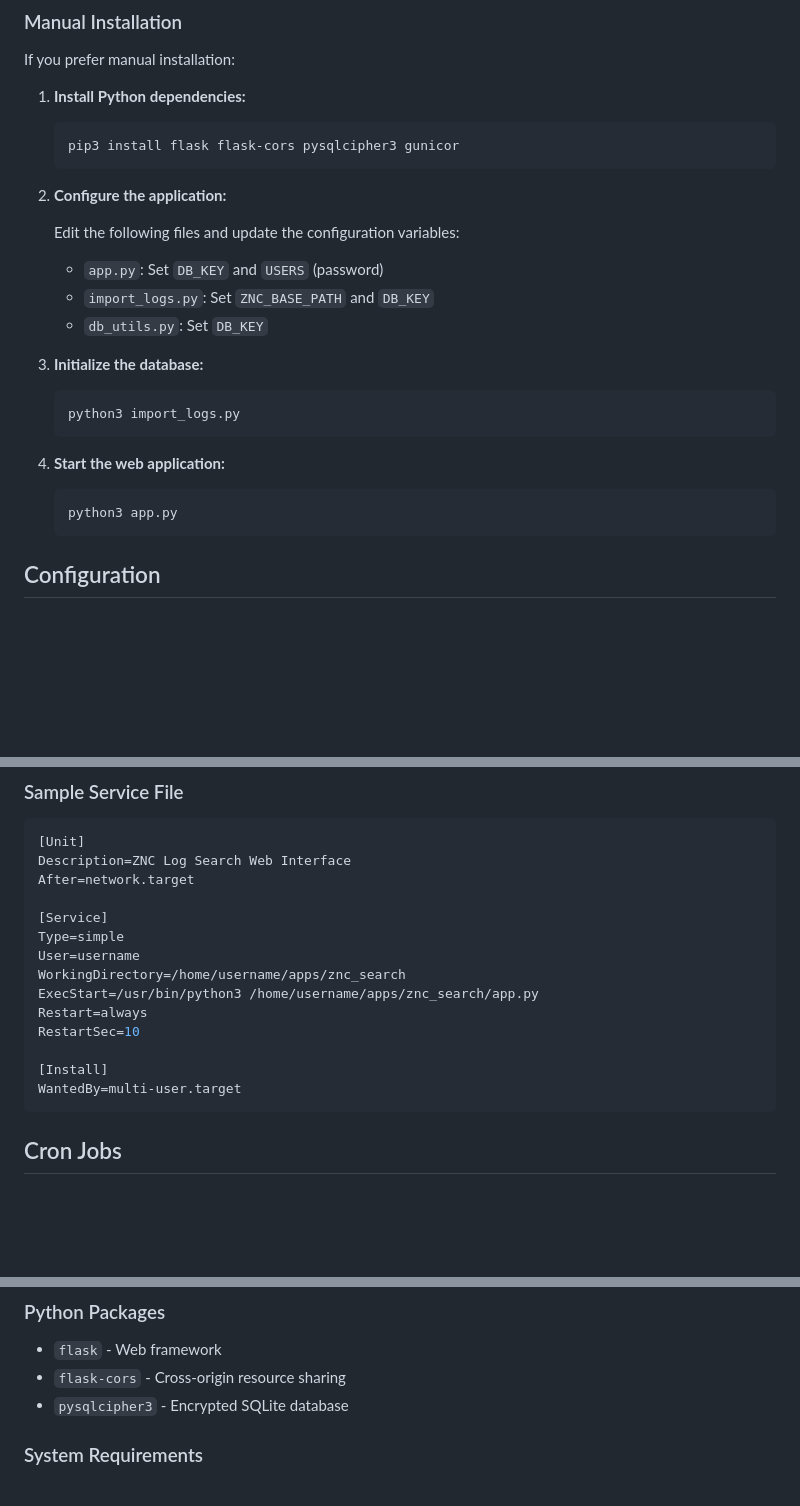
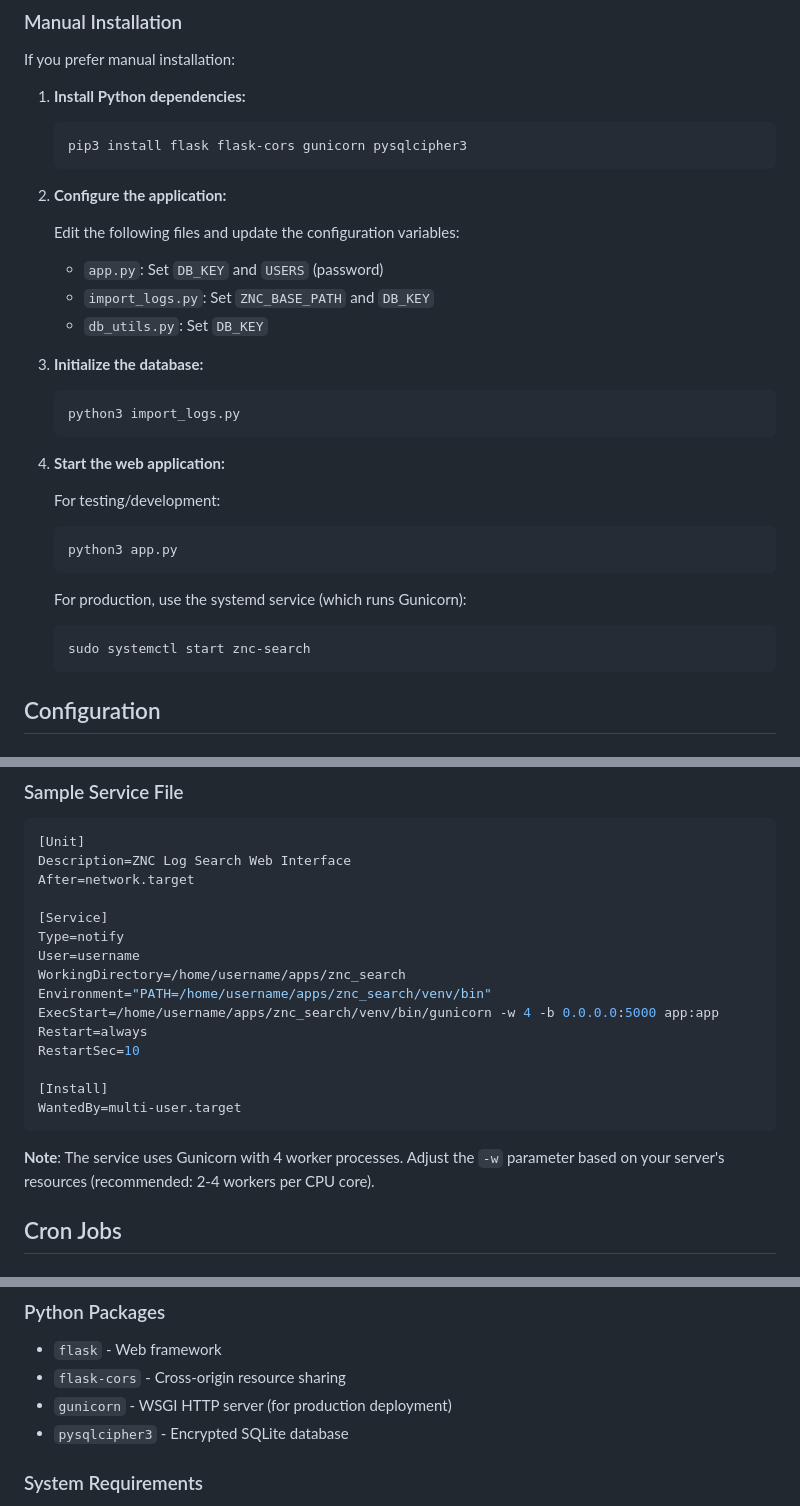
Before and after one commit to klapvogn/hexchat_addons, a Markdown page: znc-install/README.md, 3 parts joined by grey strips. Drawn GitHub-style; blank space fills up the shorter version.

````diff
--- a/znc-install/README.md
+++ b/znc-install/README.md
@@ -61,7 +61,7 @@ If you prefer manual installation:
 
 1. **Install Python dependencies:**
    ```bash
-   pip3 install flask flask-cors pysqlcipher3 gunicor
+   pip3 install flask flask-cors gunicorn pysqlcipher3
    ```
 
 2. **Configure the application:**
@@ -77,8 +77,15 @@ If you prefer manual installation:
    ```
 
 4. **Start the web application:**
+
+   For testing/development:
    ```bash
    python3 app.py
+   ```
+
+   For production, use the systemd service (which runs Gunicorn):
+   ```bash
+   sudo systemctl start znc-search
    ```
 
 ## Configuration
@@ -284,16 +302,19 @@ Description=ZNC Log Search Web Interface
 After=network.target
 
 [Service]
-Type=simple
+Type=notify
 User=username
 WorkingDirectory=/home/username/apps/znc_search
-ExecStart=/usr/bin/python3 /home/username/apps/znc_search/app.py
+Environment="PATH=/home/username/apps/znc_search/venv/bin"
+ExecStart=/home/username/apps/znc_search/venv/bin/gunicorn -w 4 -b 0.0.0.0:5000 app:app
 Restart=always
 RestartSec=10
 
 [Install]
 WantedBy=multi-user.target
 ```
+
+**Note**: The service uses Gunicorn with 4 worker processes. Adjust the `-w` parameter based on your server's resources (recommended: 2-4 workers per CPU core).
 
 ## Cron Jobs
 
@@ -487,6 +529,7 @@ This will:
 ### Python Packages
 - `flask` - Web framework
 - `flask-cors` - Cross-origin resource sharing
+- `gunicorn` - WSGI HTTP server (for production deployment)
 - `pysqlcipher3` - Encrypted SQLite database
 
 ### System Requirements
````
Also changed, not shown: other parts of znc-install/README.md (+38 -6 lines).
